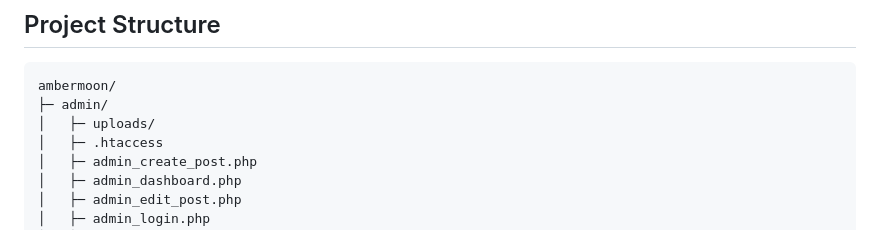
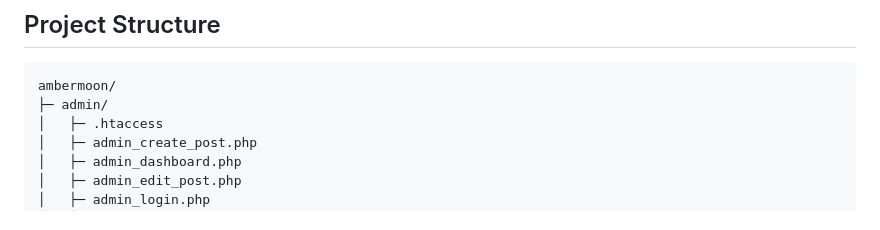
Before and after one commit to derick-avv/ambermoon, a Markdown page: README.md, the part around the change. Drawn GitHub-style.

````diff
--- a/README.md
+++ b/README.md
@@ -50,7 +50,6 @@ For a detailed breakdown of the system architecture, routing strategy, asset loa
 ```bash
 ambermoon/
 ├─ admin/
-│   ├─ uploads/
 │   ├─ .htaccess
 │   ├─ admin_create_post.php
 │   ├─ admin_dashboard.php
````
